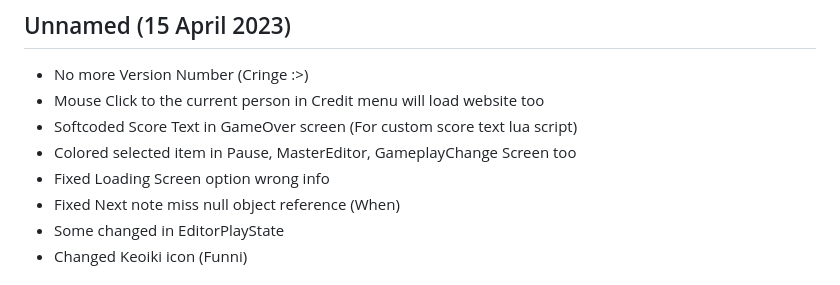
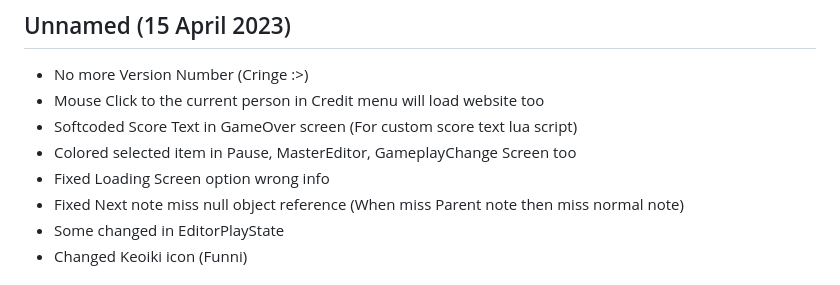
Before and after one commit to APRO716/Personalize-PsychEngine, a Markdown page: CHANGELOG.md, the part around the change. Rendered like a GitHub page.

Commit message:
fixed changelog

```diff
--- a/CHANGELOG.md
+++ b/CHANGELOG.md
@@ -4,7 +4,7 @@
 - Softcoded Score Text in GameOver screen (For custom score text lua script)
 - Colored selected item in Pause, MasterEditor, GameplayChange Screen too
 - Fixed Loading Screen option wrong info
-- Fixed Next note miss null object reference (When)
+- Fixed Next note miss null object reference (When miss Parent note then miss normal note)
 - Some changed in EditorPlayState
 - Changed Keoiki icon (Funni)
 
```
